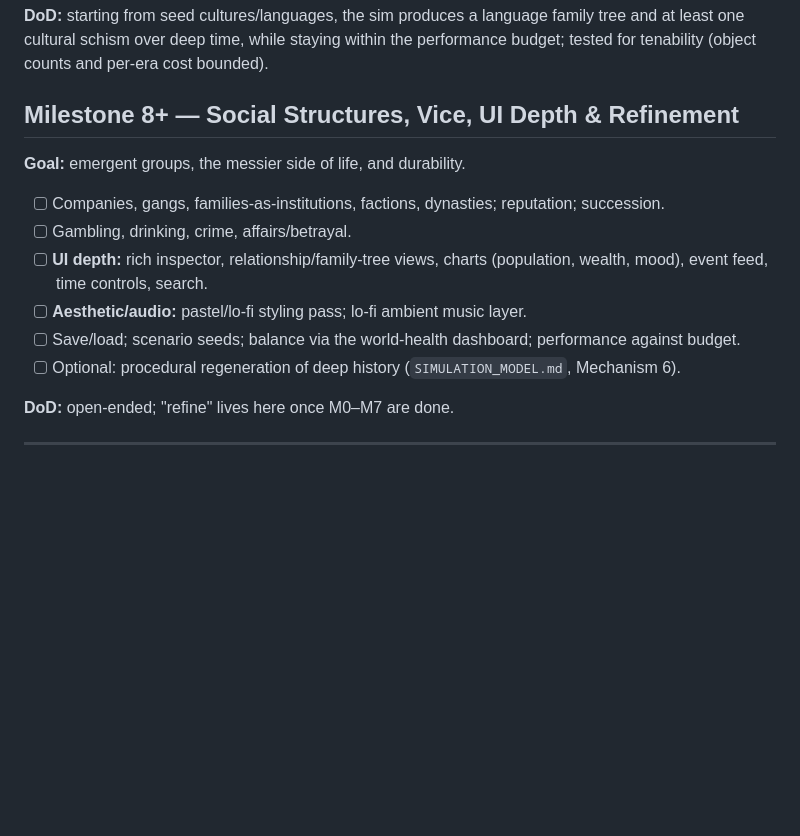
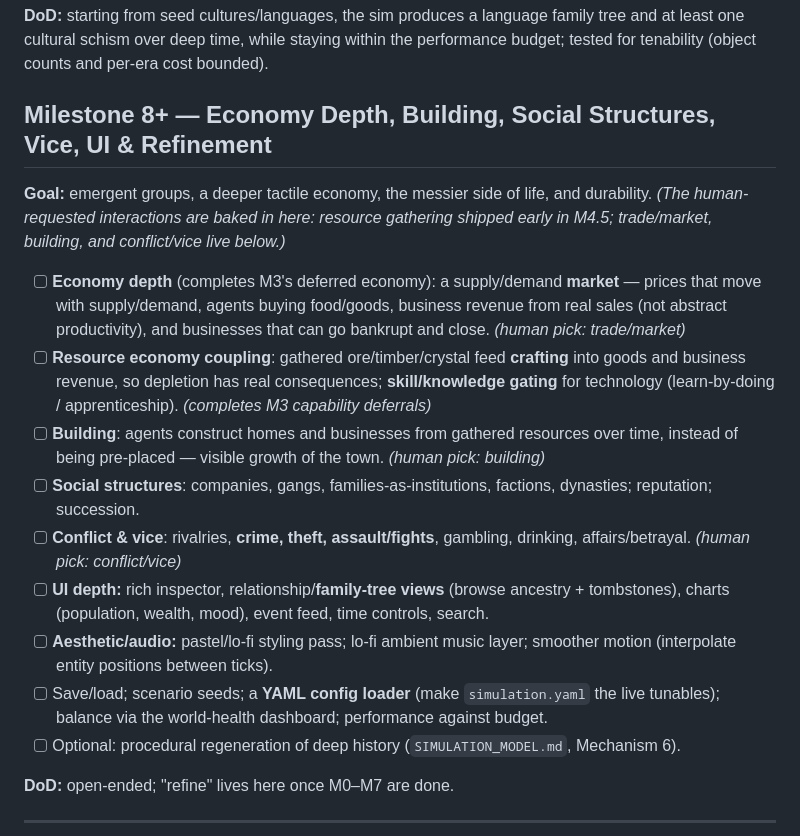
Before and after one commit to satchmakua/Omnia, a Markdown page: docs/ROADMAP.md, the part around the change. Rendered like a GitHub page; blank space fills up the shorter version.

Commit message:
Updated ROADMAP

```diff
--- a/docs/ROADMAP.md
+++ b/docs/ROADMAP.md
@@ -104,15 +104,18 @@ Each milestone has a **Goal** and a **Definition of Done (DoD)**. A milestone is
 
 **DoD:** starting from seed cultures/languages, the sim produces a language family tree and at least one cultural schism over deep time, while staying within the performance budget; tested for tenability (object counts and per-era cost bounded).
 
-## Milestone 8+ — Social Structures, Vice, UI Depth & Refinement
+## Milestone 8+ — Economy Depth, Building, Social Structures, Vice, UI & Refinement
 
-**Goal:** emergent groups, the messier side of life, and durability.
+**Goal:** emergent groups, a deeper tactile economy, the messier side of life, and durability. *(The human-requested interactions are baked in here: resource gathering shipped early in M4.5; trade/market, building, and conflict/vice live below.)*
 
-- [ ] Companies, gangs, families-as-institutions, factions, dynasties; reputation; succession.
-- [ ] Gambling, drinking, crime, affairs/betrayal.
-- [ ] **UI depth:** rich inspector, relationship/family-tree views, charts (population, wealth, mood), event feed, time controls, search.
-- [ ] **Aesthetic/audio:** pastel/lo-fi styling pass; lo-fi ambient music layer.
-- [ ] Save/load; scenario seeds; balance via the world-health dashboard; performance against budget.
+- [ ] **Economy depth** (completes M3's deferred economy): a supply/demand **market** — prices that move with supply/demand, agents buying food/goods, business revenue from real sales (not abstract productivity), and businesses that can go bankrupt and close. *(human pick: trade/market)*
+- [ ] **Resource economy coupling**: gathered ore/timber/crystal feed **crafting** into goods and business revenue, so depletion has real consequences; **skill/knowledge gating** for technology (learn-by-doing / apprenticeship). *(completes M3 capability deferrals)*
+- [ ] **Building**: agents construct homes and businesses from gathered resources over time, instead of being pre-placed — visible growth of the town. *(human pick: building)*
+- [ ] **Social structures**: companies, gangs, families-as-institutions, factions, dynasties; reputation; succession.
+- [ ] **Conflict & vice**: rivalries, **crime, theft, assault/fights**, gambling, drinking, affairs/betrayal. *(human pick: conflict/vice)*
+- [ ] **UI depth:** rich inspector, relationship/**family-tree views** (browse ancestry + tombstones), charts (population, wealth, mood), event feed, time controls, search.
+- [ ] **Aesthetic/audio:** pastel/lo-fi styling pass; lo-fi ambient music layer; smoother motion (interpolate entity positions between ticks).
+- [ ] Save/load; scenario seeds; a **YAML config loader** (make `simulation.yaml` the live tunables); balance via the world-health dashboard; performance against budget.
 - [ ] Optional: procedural regeneration of deep history (`SIMULATION_MODEL.md`, Mechanism 6).
 
 **DoD:** open-ended; "refine" lives here once M0–M7 are done.
```
